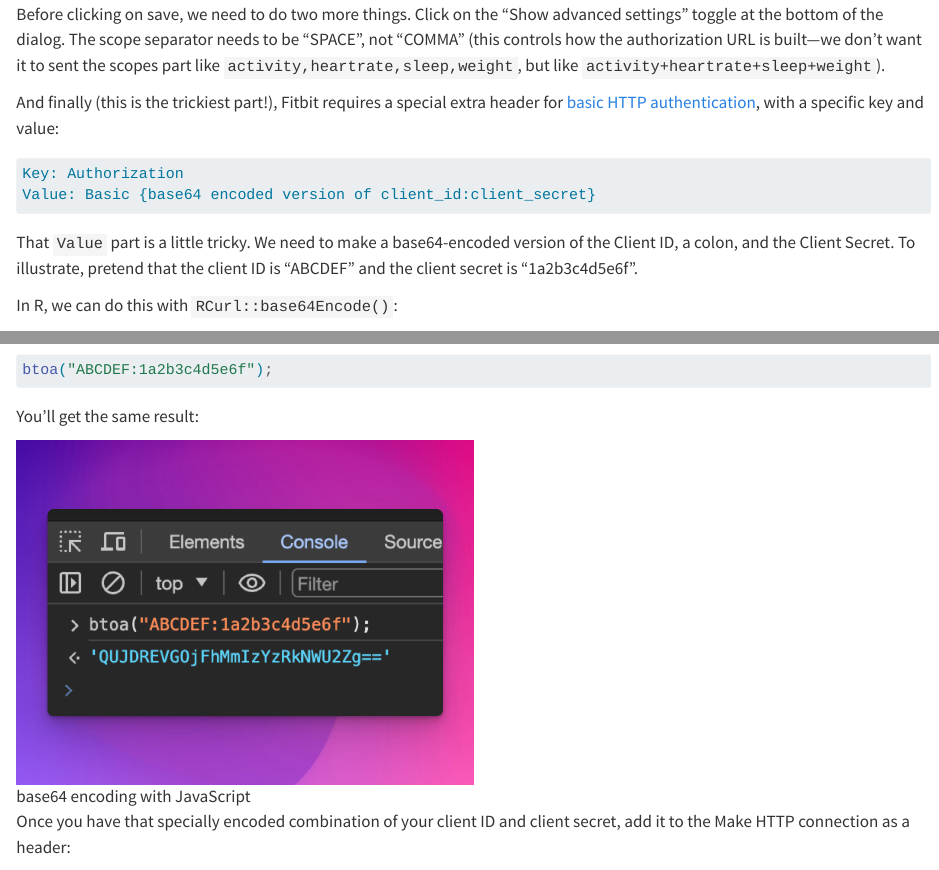
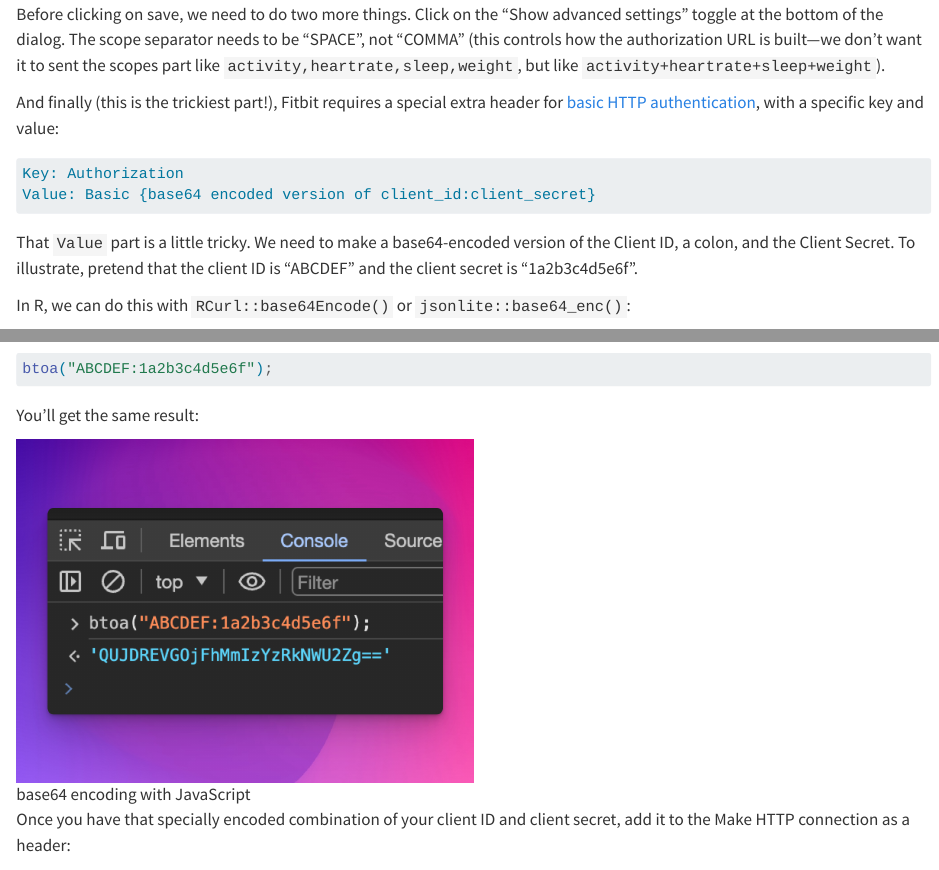
Before and after one commit to andrewheiss/diy-api-plumber-quarto-ojs, a Quarto document (fitbit-airtable.qmd): the page in a window 1100 px wide, from 1510 px down, and a second part further down, joined at a grey line. Rendered offline with R 4.5, knitr and Pandoc in place of Quarto, with nearby package versions; some code elsewhere in the file could not run offline.

Commit message:
Add jsonlite example

````diff
--- a/fitbit-airtable.qmd
+++ b/fitbit-airtable.qmd
@@ -46,12 +46,13 @@ Value: Basic {base64 encoded version of client_id:client_secret}
 
 That `Value` part is a little tricky. We need to make a base64-encoded version of the Client ID, a colon, and the Client Secret. To illustrate, pretend that the client ID is "ABCDEF" and the client secret is "1a2b3c4d5e6f".
 
-In R, we can do this with `RCurl::base64Encode()`:
+In R, we can do this with `RCurl::base64Encode()` or `jsonlite::base64_enc()`:
 
 ```{r}
 id_and_secret <- "ABCDEF:1a2b3c4d5e6f"
 
 RCurl::base64Encode(id_and_secret)
+jsonlite::base64_enc(id_and_secret)
 ```
 
 Or we can do it with Python's `base64` module:
````
